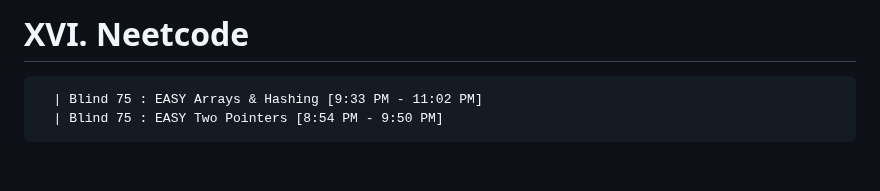
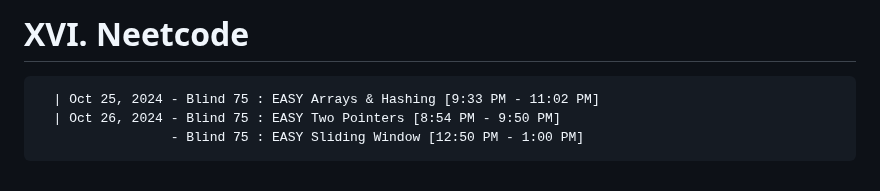
Before and after one commit to NA-Black/Accountability, a Markdown page: ranzbrendan/Self Study Progress.md, the part around the change. Rendered like a GitHub page.

````diff
--- a/ranzbrendan/Self Study Progress.md
+++ b/ranzbrendan/Self Study Progress.md
@@ -397,6 +397,7 @@
 
 # XVI. Neetcode
 ```
-  | Blind 75 : EASY Arrays & Hashing [9:33 PM - 11:02 PM]
-  | Blind 75 : EASY Two Pointers [8:54 PM - 9:50 PM]
+  | Oct 25, 2024 - Blind 75 : EASY Arrays & Hashing [9:33 PM - 11:02 PM]
+  | Oct 26, 2024 - Blind 75 : EASY Two Pointers [8:54 PM - 9:50 PM]
+                 - Blind 75 : EASY Sliding Window [12:50 PM - 1:00 PM]
 ```
````
